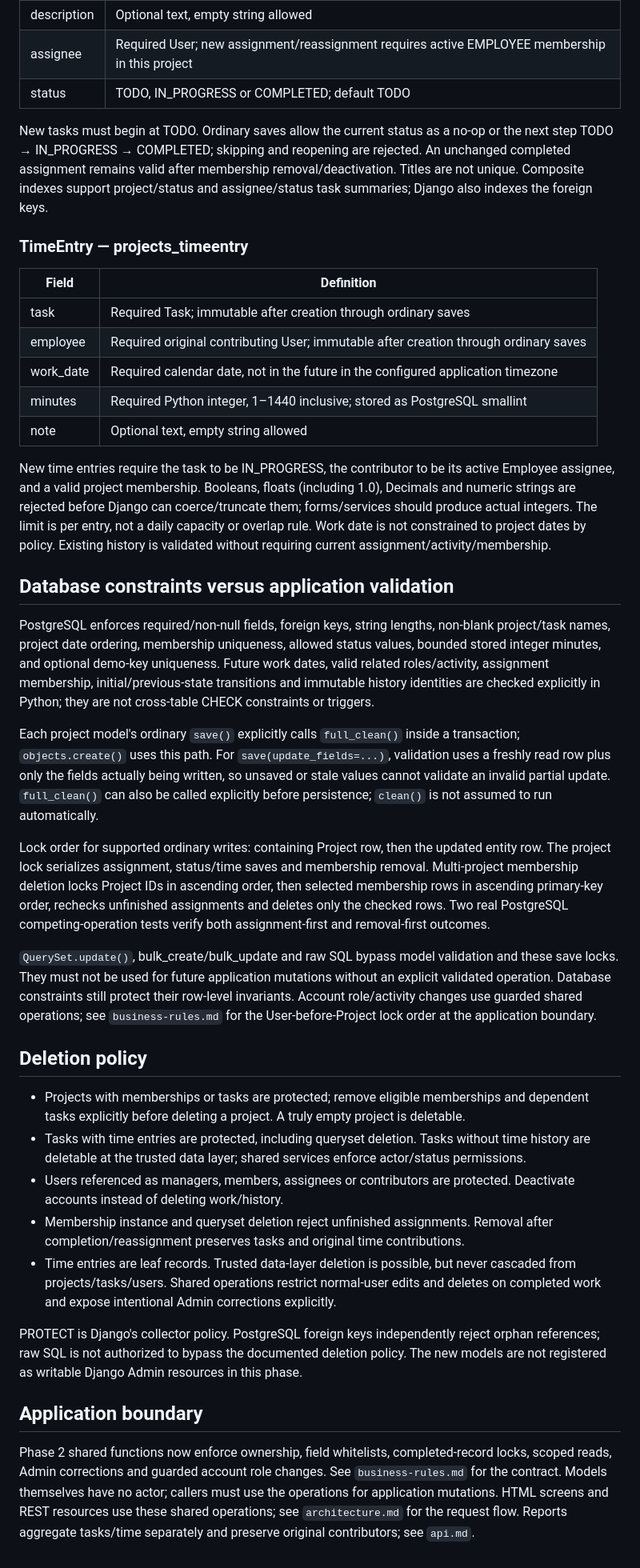
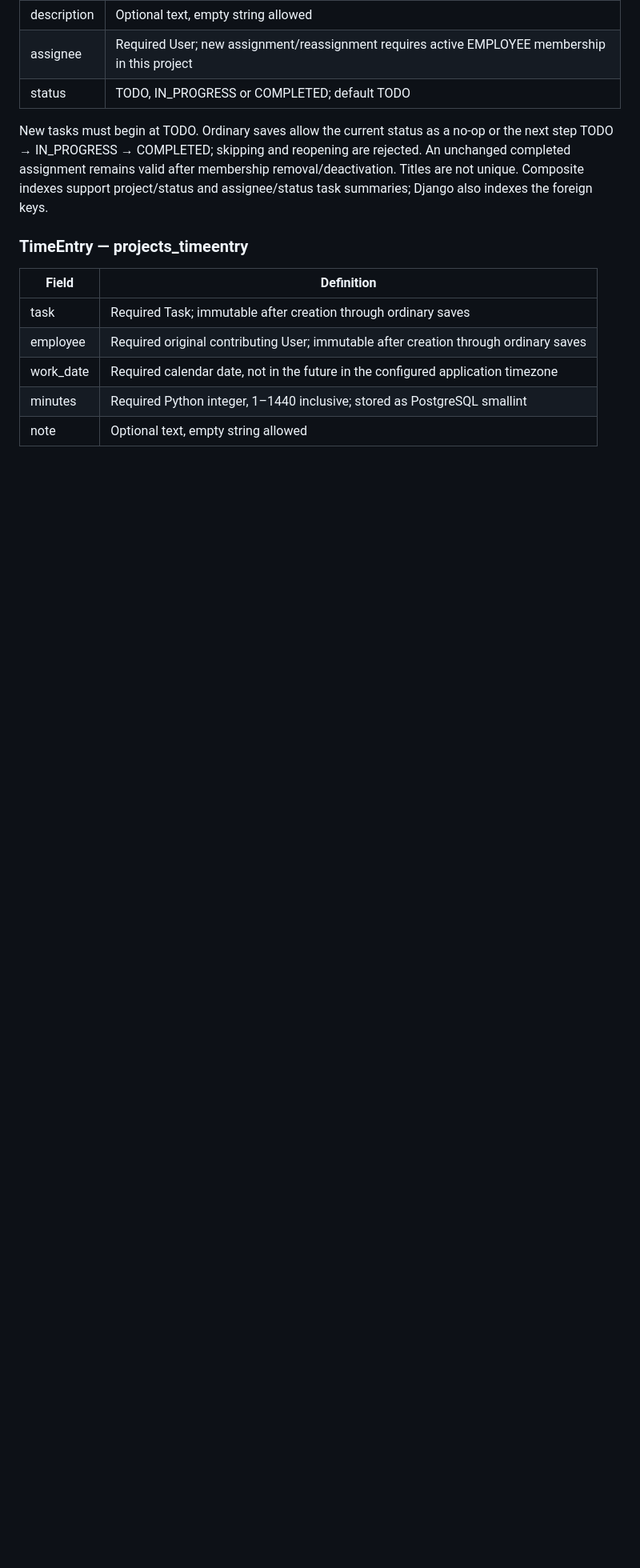
Before and after one commit to samarthya-06/project-resource-management, a Markdown page: docs/schema.md, the part around the change. Shown at 80% size. Drawn GitHub-style; blank space fills up the shorter version.

```diff
--- a/docs/schema.md
+++ b/docs/schema.md
@@ -90,65 +90,3 @@ task summaries; Django also indexes the foreign keys.
 | work_date | Required calendar date, not in the future in the configured application timezone |
 | minutes | Required Python integer, 1–1440 inclusive; stored as PostgreSQL smallint |
 | note | Optional text, empty string allowed |
-
-New time entries require the task to be IN_PROGRESS, the contributor to be its active
-Employee assignee, and a valid project membership. Booleans, floats (including 1.0),
-Decimals and numeric strings are rejected before Django can coerce/truncate them;
-forms/services should produce actual integers. The limit is per entry, not a daily
-capacity or overlap rule. Work date is not constrained to project dates by policy.
-Existing history is validated without requiring current assignment/activity/membership.
-
-## Database constraints versus application validation
-
-PostgreSQL enforces required/non-null fields, foreign keys, string lengths, non-blank
-project/task names, project date ordering, membership uniqueness, allowed status values,
-bounded stored integer minutes, and optional demo-key uniqueness. Future work dates,
-valid related roles/activity, assignment membership, initial/previous-state transitions
-and immutable history identities are checked explicitly in Python; they are not
-cross-table CHECK constraints or triggers.
-
-Each project model's ordinary `save()` explicitly calls `full_clean()` inside a
-transaction; `objects.create()` uses this path. For `save(update_fields=...)`, validation
-uses a freshly read row plus only the fields actually being written, so unsaved or
-stale values cannot validate an invalid partial update. `full_clean()` can also be
-called explicitly before persistence; `clean()` is not assumed to run automatically.
-
-Lock order for supported ordinary writes: containing Project row, then the updated
-entity row. The project lock serializes assignment, status/time saves and membership
-removal. Multi-project membership deletion locks Project IDs in ascending order,
-then selected membership rows in ascending primary-key order, rechecks unfinished
-assignments and deletes only the checked rows. Two real PostgreSQL competing-operation
-tests verify both assignment-first and removal-first outcomes.
-
-`QuerySet.update()`, bulk_create/bulk_update and raw SQL bypass model validation and
-these save locks. They must not be used for future application mutations without an
-explicit validated operation. Database constraints still protect their row-level
-invariants. Account role/activity changes use guarded shared operations; see `business-rules.md`
-for the User-before-Project lock order at the application boundary.
-
-## Deletion policy
-
-- Projects with memberships or tasks are protected; remove eligible memberships and
-  dependent tasks explicitly before deleting a project. A truly empty project is deletable.
-- Tasks with time entries are protected, including queryset deletion. Tasks without time
-  history are deletable at the trusted data layer; shared services enforce actor/status permissions.
-- Users referenced as managers, members, assignees or contributors are protected.
-  Deactivate accounts instead of deleting work/history.
-- Membership instance and queryset deletion reject unfinished assignments. Removal after
-  completion/reassignment preserves tasks and original time contributions.
-- Time entries are leaf records. Trusted data-layer deletion is possible, but never
-  cascaded from projects/tasks/users. Shared operations restrict normal-user edits
-  and deletes on completed work and expose intentional Admin corrections explicitly.
-
-PROTECT is Django's collector policy. PostgreSQL foreign keys independently reject
-orphan references; raw SQL is not authorized to bypass the documented deletion policy.
-The new models are not registered as writable Django Admin resources in this phase.
-
-## Application boundary
-
-Phase 2 shared functions now enforce ownership, field whitelists, completed-record
-locks, scoped reads, Admin corrections and guarded account role changes. See
-`business-rules.md` for the contract. Models themselves have no actor; callers
-must use the operations for application mutations. HTML screens and REST resources
-use these shared operations; see `architecture.md` for the request flow.
-Reports aggregate tasks/time separately and preserve original contributors; see `api.md`.
```
